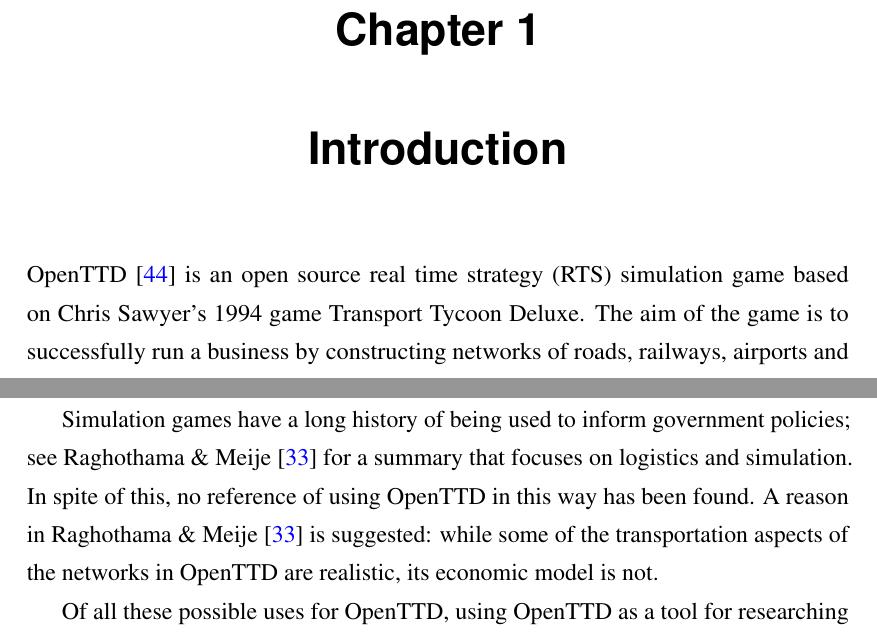
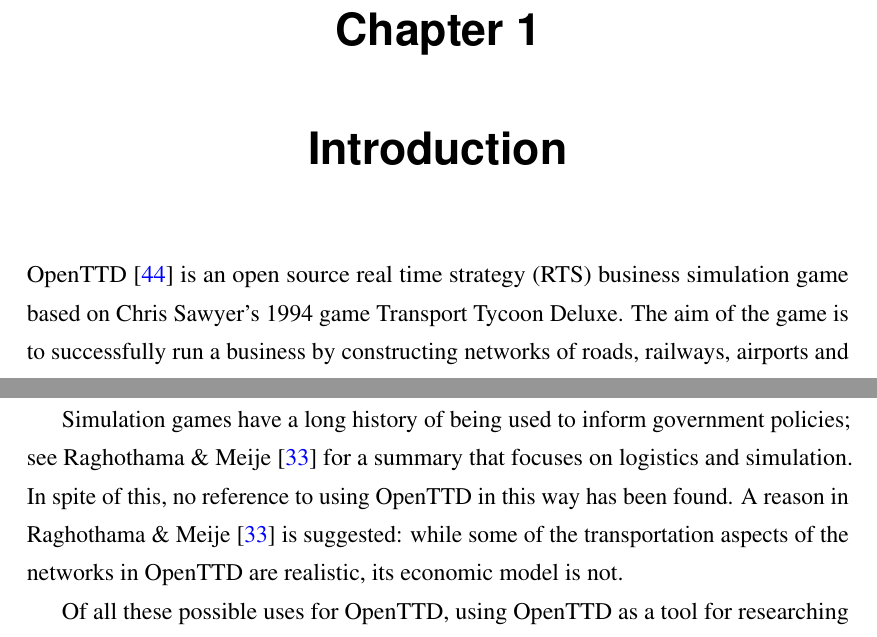
Before and after one commit to michalc/OpenTTDLab-MSc-Dissertation, a LaTeX thesis (main.tex): two parts of page 8 of 103, joined at a grey line, cut so that both start at the same text. Compiled offline with pdfLaTeX.

Commit message:
Updates from Overleaf

```diff
--- a/main.tex
+++ b/main.tex
@@ -162,7 +162,7 @@
 \chapter{Introduction}
 \label{chapter:introduction}
 
-OpenTTD \cite{openttd} is an open source real time strategy (RTS) simulation game based on  Chris Sawyer's 1994 game Transport Tycoon Deluxe. The aim of the game is to successfully run a business by constructing networks of roads, railways, airports and ports, along with their respective vehicles, trains, planes and ships, in order to transport people and goods in exchange for money. OpenTTD is played on a simulated landscape as can be seen in Figure \ref{figure:introduction-screenshot}.
+OpenTTD \cite{openttd} is an open source real time strategy (RTS) business simulation game based on  Chris Sawyer's 1994 game Transport Tycoon Deluxe. The aim of the game is to successfully run a business by constructing networks of roads, railways, airports and ports, along with their respective vehicles, trains, planes and ships, in order to transport people and goods in exchange for money. OpenTTD is played on a simulated landscape as can be seen in Figure \ref{figure:introduction-screenshot}.
 
 \begin{figure}[ht]
 \centering
@@ -173,7 +173,7 @@
 
 OpenTTD was created as a game for recreation: it allows a single player to play in a non-competitive world building mode; multiple human players playing cooperatively or competitively; and so-called AI players, which via custom code that controls a company, provide opponents for humans to play against. However, it is remarkably flexible: it has been successfully used as a tool to research algorithms including artificial intelligence (AI), machine learning (ML), and anomaly detection algorithms where OpenTTD AI(s) play without human player involvement \cite{beuneker2019autonomous, bijlsma2014evolving, konijnendijk2015mcts, lakomy2020railroad, rios2009trains, wisniewski2011artificial, volna2017fuzzy}, scalability and mobile applications \cite{jiang2018mirroring}, and as a teaching aid for concurrency in computer programs \cite{HansenMuprhie2018, marmorstein2015teaching}\singlespacedfootnote{The work of Hansen \& Murphie \cite{HansenMuprhie2018} refers to an \emph{OpenTTD lab}, which is a set of scenarios and exercises for students to follow. It is not directly related to the OpenTTDLab presented here.} and for supply chain and logistics management \cite{doi:10.1080/10494820.2016.1242503}.
 
-Simulation games have a long history of being used to inform government policies; see Raghothama \& Meije \cite{raghothama2013review} for a summary that focuses on logistics and simulation. In spite of this, no reference of using OpenTTD in this way has been found. A reason in  Raghothama \& Meije \cite{raghothama2013review} is suggested: while some of the transportation aspects of the networks in OpenTTD are realistic, its economic model is not.
+Simulation games have a long history of being used to inform government policies; see Raghothama \& Meije \cite{raghothama2013review} for a summary that focuses on logistics and simulation. In spite of this, no reference to using OpenTTD in this way has been found. A reason in  Raghothama \& Meije \cite{raghothama2013review} is suggested: while some of the transportation aspects of the networks in OpenTTD are realistic, its economic model is not.
 
 Of all these possible uses for OpenTTD, using OpenTTD as a tool for researching algorithms is the primary focus of the current work, and specifically the focus is the development of a reusable tool, OpenTTDLab, that augments the existing features of OpenTTD to improve its ability to be used in repeatable, replicable, \& reproducible research where OpenTTD AI(s) play without human player involvement. Given what is now the well-known replication crisis\singlespacedfootnote{The replication crisis is also known as the replicability crisis, the reproducibility crisis, and the credibility crisis.} \cite{ioannidis2005most, baker20161}, including in computer science \cite{dalle2012reproducibility, CollbergChristianProebsting2016}, if there are problems with how such research has been conducted using OpenTTD, as I will argue, then the potential usefulness of such a tool for future research is clear.
 
```
